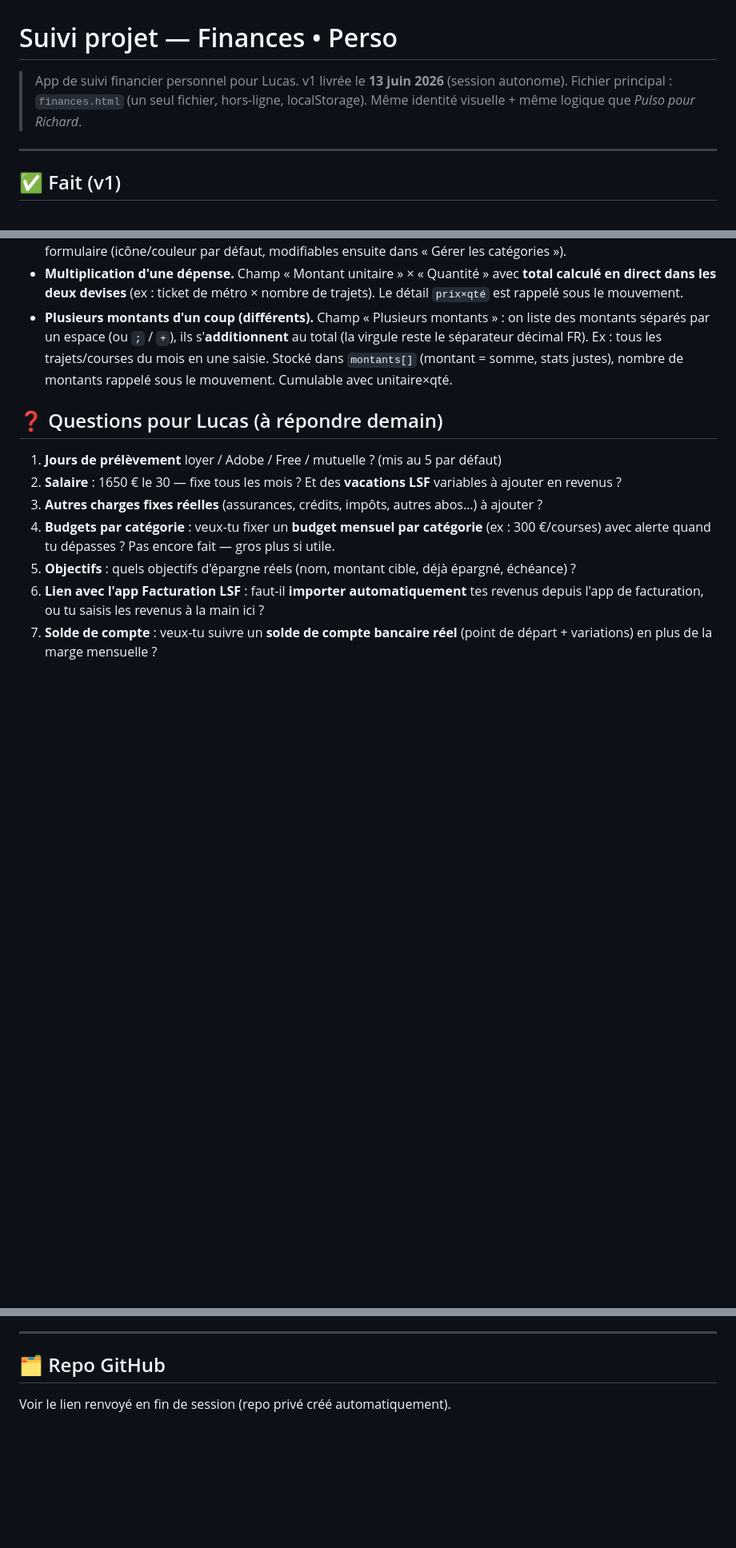
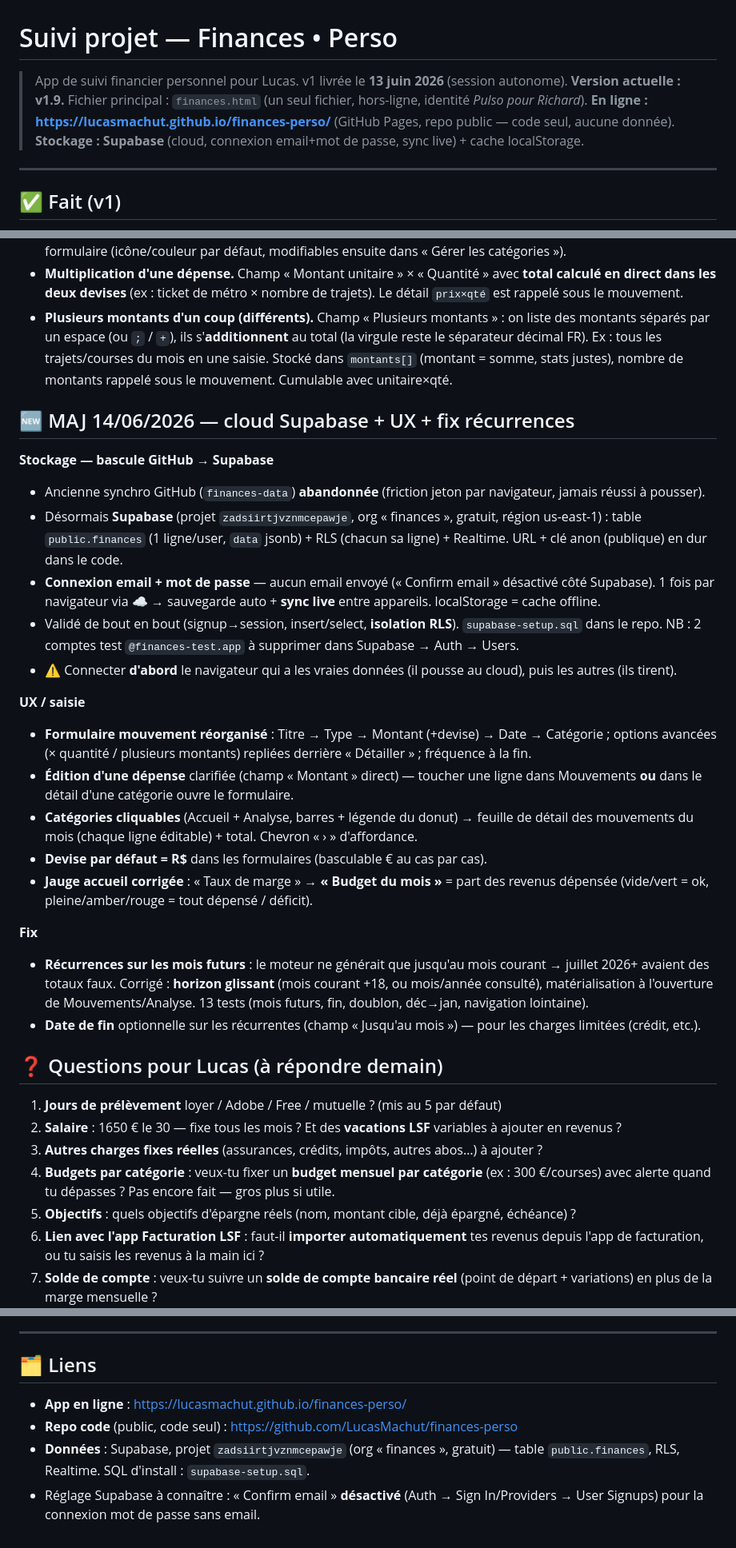
Before and after one commit to LucasMachut/finances-perso, a Markdown page: SUIVI-PROJET.md, 3 parts joined by grey strips. Shown at 80% size. GitHub-like rendering; blank space fills up the shorter version.

Commit message:
Suivi : MAJ 14/06 (cloud Supabase, UX, fix récurrences futures)
Co-Authored-By: Claude Opus 4.8 <noreply@anthropic.com>

```diff
--- a/SUIVI-PROJET.md
+++ b/SUIVI-PROJET.md
@@ -1,8 +1,9 @@
 # Suivi projet — Finances • Perso
 
-> App de suivi financier personnel pour Lucas. v1 livrée le **13 juin 2026** (session autonome).
-> Fichier principal : `finances.html` (un seul fichier, hors-ligne, localStorage).
-> Même identité visuelle + même logique que *Pulso pour Richard*.
+> App de suivi financier personnel pour Lucas. v1 livrée le **13 juin 2026** (session autonome). **Version actuelle : v1.9.**
+> Fichier principal : `finances.html` (un seul fichier, hors-ligne, identité *Pulso pour Richard*).
+> **En ligne : https://lucasmachut.github.io/finances-perso/** (GitHub Pages, repo public — code seul, aucune donnée).
+> **Stockage : Supabase** (cloud, connexion email+mot de passe, sync live) + cache localStorage.
 
 ---
 
@@ -39,6 +40,26 @@
 - **Multiplication d'une dépense.** Champ « Montant unitaire » × « Quantité » avec **total calculé en direct dans les deux devises** (ex : ticket de métro × nombre de trajets). Le détail `prix×qté` est rappelé sous le mouvement.
 - **Plusieurs montants d'un coup (différents).** Champ « Plusieurs montants » : on liste des montants séparés par un espace (ou `;` / `+`), ils s'**additionnent** au total (la virgule reste le séparateur décimal FR). Ex : tous les trajets/courses du mois en une saisie. Stocké dans `montants[]` (montant = somme, stats justes), nombre de montants rappelé sous le mouvement. Cumulable avec unitaire×qté.
 
+## 🆕 MAJ 14/06/2026 — cloud Supabase + UX + fix récurrences
+
+**Stockage — bascule GitHub → Supabase**
+- Ancienne synchro GitHub (`finances-data`) **abandonnée** (friction jeton par navigateur, jamais réussi à pousser).
+- Désormais **Supabase** (projet `zadsiirtjvznmcepawje`, org « finances », gratuit, région us-east-1) : table `public.finances` (1 ligne/user, `data` jsonb) + RLS (chacun sa ligne) + Realtime. URL + clé anon (publique) en dur dans le code.
+- **Connexion email + mot de passe** — aucun email envoyé (« Confirm email » désactivé côté Supabase). 1 fois par navigateur via ☁ → sauvegarde auto + **sync live** entre appareils. localStorage = cache offline.
+- Validé de bout en bout (signup→session, insert/select, **isolation RLS**). `supabase-setup.sql` dans le repo. NB : 2 comptes test `@finances-test.app` à supprimer dans Supabase → Auth → Users.
+- ⚠️ Connecter **d'abord** le navigateur qui a les vraies données (il pousse au cloud), puis les autres (ils tirent).
+
+**UX / saisie**
+- **Formulaire mouvement réorganisé** : Titre → Type → Montant (+devise) → Date → Catégorie ; options avancées (× quantité / plusieurs montants) repliées derrière « Détailler » ; fréquence à la fin.
+- **Édition d'une dépense** clarifiée (champ « Montant » direct) — toucher une ligne dans Mouvements **ou** dans le détail d'une catégorie ouvre le formulaire.
+- **Catégories cliquables** (Accueil + Analyse, barres + légende du donut) → feuille de détail des mouvements du mois (chaque ligne éditable) + total. Chevron « › » d'affordance.
+- **Devise par défaut = R$** dans les formulaires (basculable € au cas par cas).
+- **Jauge accueil corrigée** : « Taux de marge » → **« Budget du mois »** = part des revenus dépensée (vide/vert = ok, pleine/amber/rouge = tout dépensé / déficit).
+
+**Fix**
+- **Récurrences sur les mois futurs** : le moteur ne générait que jusqu'au mois courant → juillet 2026+ avaient des totaux faux. Corrigé : **horizon glissant** (mois courant +18, ou mois/année consulté), matérialisation à l'ouverture de Mouvements/Analyse. 13 tests (mois futurs, fin, doublon, déc→jan, navigation lointaine).
+- **Date de fin** optionnelle sur les récurrentes (champ « Jusqu'au mois ») — pour les charges limitées (crédit, etc.).
+
 ## ❓ Questions pour Lucas (à répondre demain)
 
 1. **Jours de prélèvement** loyer / Adobe / Free / mutuelle ? (mis au 5 par défaut)
@@ -67,6 +88,9 @@
 
 ---
 
-## 🗂️ Repo GitHub
+## 🗂️ Liens
 
-Voir le lien renvoyé en fin de session (repo privé créé automatiquement).
+- **App en ligne** : https://lucasmachut.github.io/finances-perso/
+- **Repo code** (public, code seul) : https://github.com/LucasMachut/finances-perso
+- **Données** : Supabase, projet `zadsiirtjvznmcepawje` (org « finances », gratuit) — table `public.finances`, RLS, Realtime. SQL d'install : `supabase-setup.sql`.
+- Réglage Supabase à connaître : « Confirm email » **désactivé** (Auth → Sign In/Providers → User Signups) pour la connexion mot de passe sans email.
```
Also changed, not shown: other parts of SUIVI-PROJET.md (+1 -1 lines).
